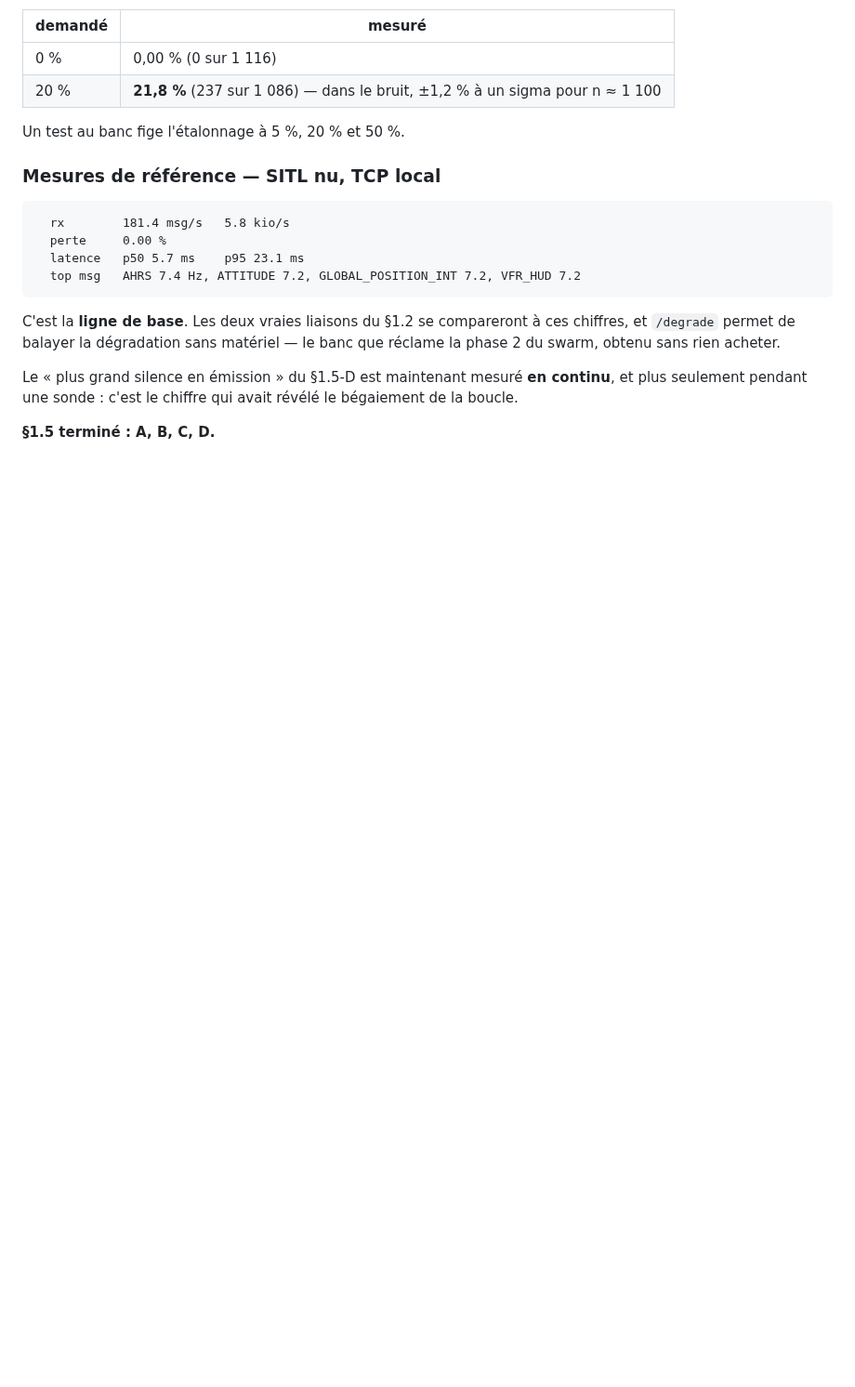
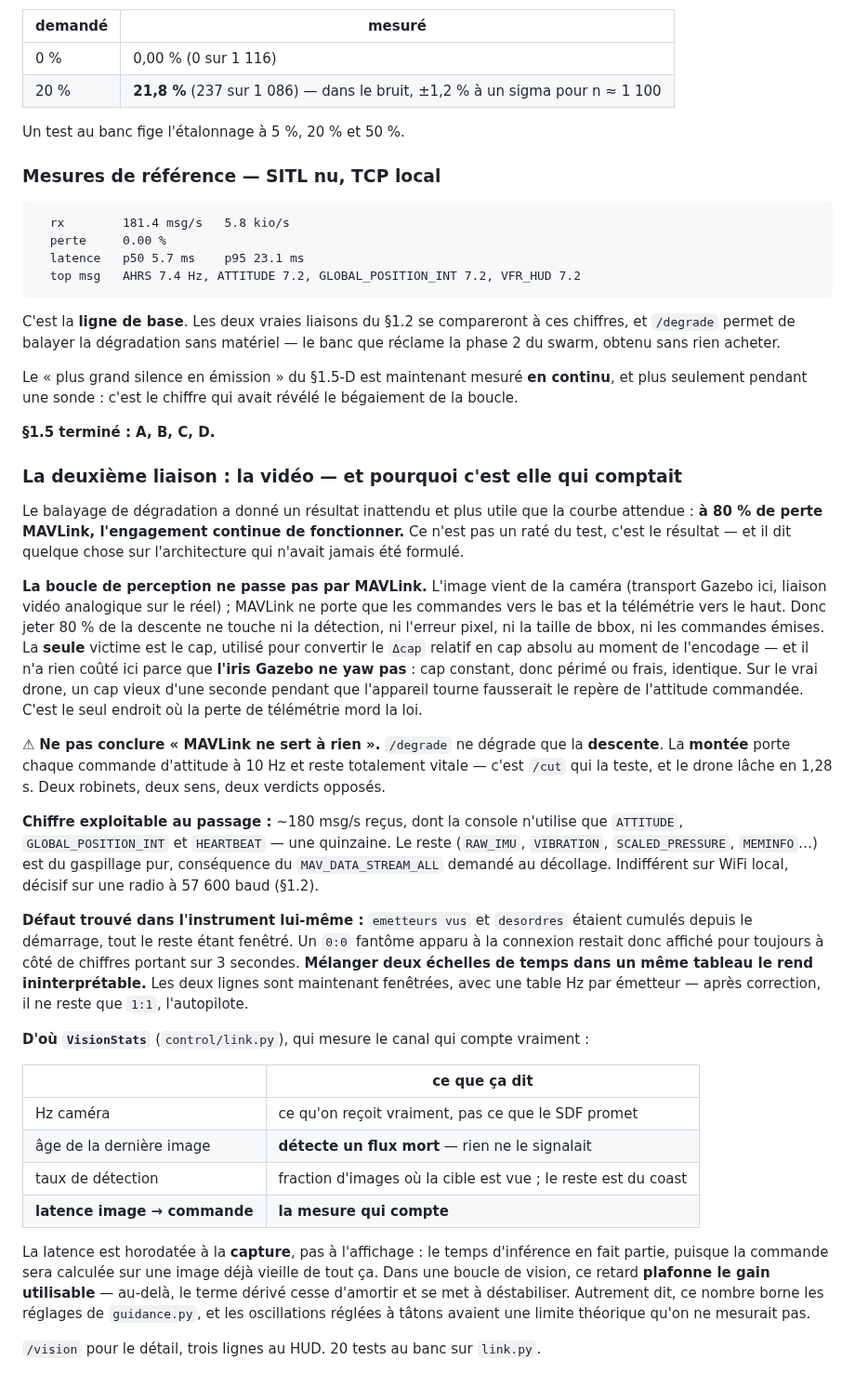
Before and after one commit to victormonnot/argos, a Markdown page: docs/journal.md, the part around the change. Shown at 93% size. Rendered like a GitHub page; blank space fills up the shorter version.

Commit message:
doc: Add detailed analysis of video link performance and introduce VisionStats for latency measurement

```diff
--- a/docs/journal.md
+++ b/docs/journal.md
@@ -2346,3 +2346,50 @@ Le « plus grand silence en émission » du §1.5-D est maintenant mesuré **en
 seulement pendant une sonde : c'est le chiffre qui avait révélé le bégaiement de la boucle.
 
 **§1.5 terminé : A, B, C, D.**
+
+### La deuxième liaison : la vidéo — et pourquoi c'est elle qui comptait
+
+Le balayage de dégradation a donné un résultat inattendu et plus utile que la courbe attendue :
+**à 80 % de perte MAVLink, l'engagement continue de fonctionner.** Ce n'est pas un raté du test,
+c'est le résultat — et il dit quelque chose sur l'architecture qui n'avait jamais été formulé.
+
+**La boucle de perception ne passe pas par MAVLink.** L'image vient de la caméra (transport
+Gazebo ici, liaison vidéo analogique sur le réel) ; MAVLink ne porte que les commandes vers le
+bas et la télémétrie vers le haut. Donc jeter 80 % de la descente ne touche ni la détection, ni
+l'erreur pixel, ni la taille de bbox, ni les commandes émises. La **seule** victime est le cap,
+utilisé pour convertir le `Δcap` relatif en cap absolu au moment de l'encodage — et il n'a rien
+coûté ici parce que **l'iris Gazebo ne yaw pas** : cap constant, donc périmé ou frais, identique.
+Sur le vrai drone, un cap vieux d'une seconde pendant que l'appareil tourne fausserait le repère
+de l'attitude commandée. C'est le seul endroit où la perte de télémétrie mord la loi.
+
+⚠ **Ne pas conclure « MAVLink ne sert à rien ».** `/degrade` ne dégrade que la **descente**. La
+**montée** porte chaque commande d'attitude à 10 Hz et reste totalement vitale — c'est `/cut` qui
+la teste, et le drone lâche en 1,28 s. Deux robinets, deux sens, deux verdicts opposés.
+
+**Chiffre exploitable au passage :** ~180 msg/s reçus, dont la console n'utilise que `ATTITUDE`,
+`GLOBAL_POSITION_INT` et `HEARTBEAT` — une quinzaine. Le reste (`RAW_IMU`, `VIBRATION`,
+`SCALED_PRESSURE`, `MEMINFO`…) est du gaspillage pur, conséquence du `MAV_DATA_STREAM_ALL`
+demandé au décollage. Indifférent sur WiFi local, décisif sur une radio à 57 600 baud (§1.2).
+
+**Défaut trouvé dans l'instrument lui-même :** `emetteurs vus` et `desordres` étaient cumulés
+depuis le démarrage, tout le reste étant fenêtré. Un `0:0` fantôme apparu à la connexion restait
+donc affiché pour toujours à côté de chiffres portant sur 3 secondes. **Mélanger deux échelles de
+temps dans un même tableau le rend ininterprétable.** Les deux lignes sont maintenant fenêtrées,
+avec une table Hz par émetteur — après correction, il ne reste que `1:1`, l'autopilote.
+
+**D'où `VisionStats`** (`control/link.py`), qui mesure le canal qui compte vraiment :
+
+| | ce que ça dit |
+|---|---|
+| Hz caméra | ce qu'on reçoit vraiment, pas ce que le SDF promet |
+| âge de la dernière image | **détecte un flux mort** — rien ne le signalait |
+| taux de détection | fraction d'images où la cible est vue ; le reste est du coast |
+| **latence image → commande** | **la mesure qui compte** |
+
+La latence est horodatée à la **capture**, pas à l'affichage : le temps d'inférence en fait
+partie, puisque la commande sera calculée sur une image déjà vieille de tout ça. Dans une boucle
+de vision, ce retard **plafonne le gain utilisable** — au-delà, le terme dérivé cesse d'amortir et
+se met à déstabiliser. Autrement dit, ce nombre borne les réglages de `guidance.py`, et les
+oscillations réglées à tâtons avaient une limite théorique qu'on ne mesurait pas.
+
+`/vision` pour le détail, trois lignes au HUD. 20 tests au banc sur `link.py`.
```
